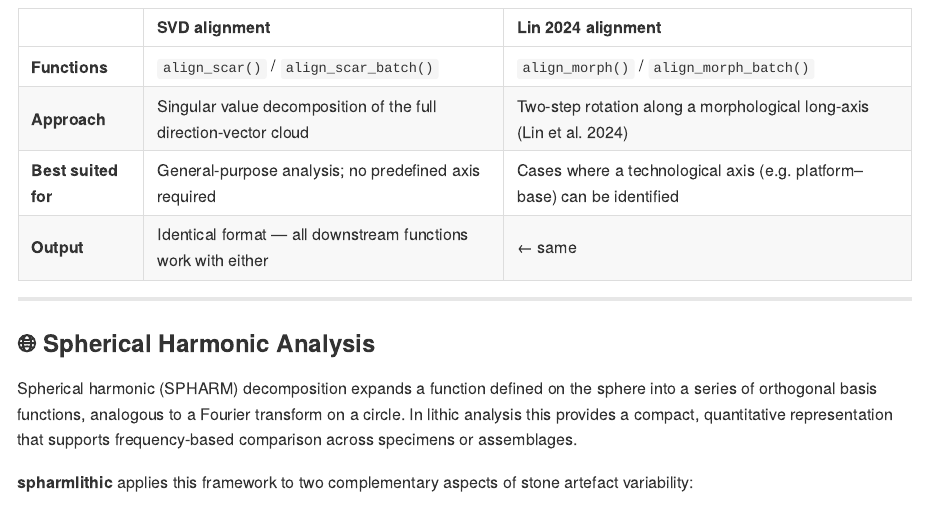
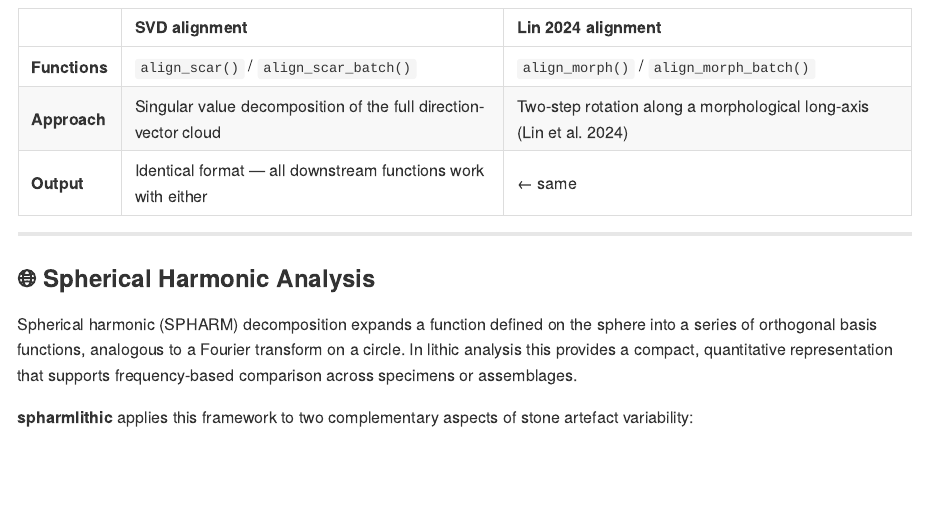
Before and after one commit to PeiyuanXiao/spharmlithic, a Quarto document (README.qmd): the page in a window 1100 px wide, from 3530 px down. The pictures show the output file README.md that the author committed with the source, drawn offline in the style of GitHub; badge pictures from the web are left out.

Commit message:
change readme

```diff
--- a/README.qmd
+++ b/README.qmd
@@ -193,7 +193,6 @@ common coordinate frame:
 |:-----------------------|:-----------------------|:-----------------------|
 | **Functions** | `align_scar()` / `align_scar_batch()` | `align_morph()` / `align_morph_batch()` |
 | **Approach** | Singular value decomposition of the full direction-vector cloud | Two-step rotation along a morphological long-axis (Lin et al. 2024) |
-| **Best suited for** | General-purpose analysis; no predefined axis required | Cases where a technological axis (e.g. platform–base) can be identified |
 | **Output** | Identical format — all downstream functions work with either | ← same |
 
 ------------------------------------------------------------------------
```
Also changed, not shown: README.md.
